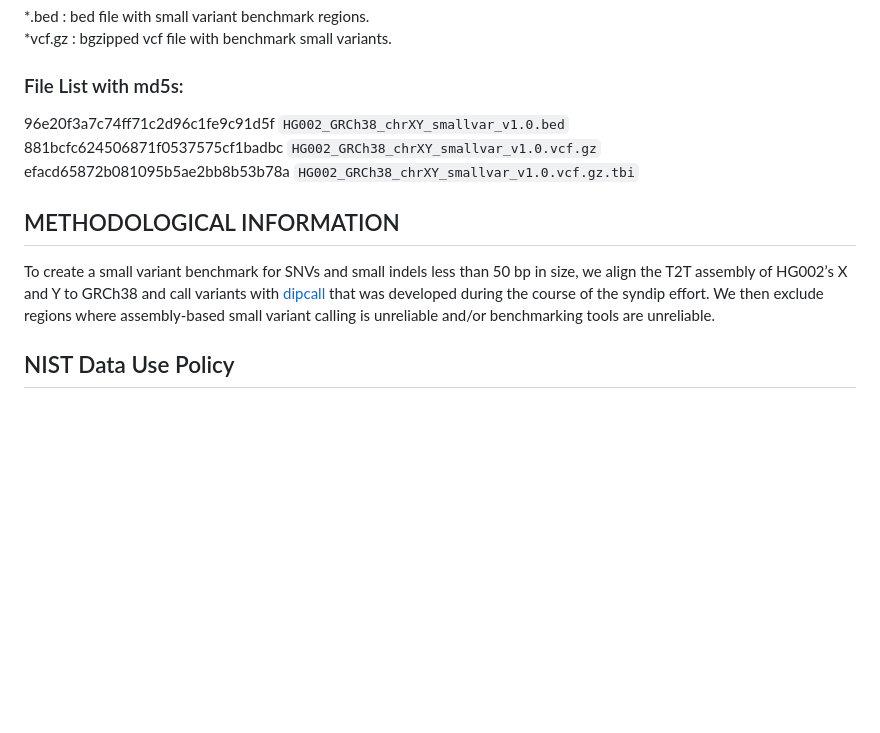
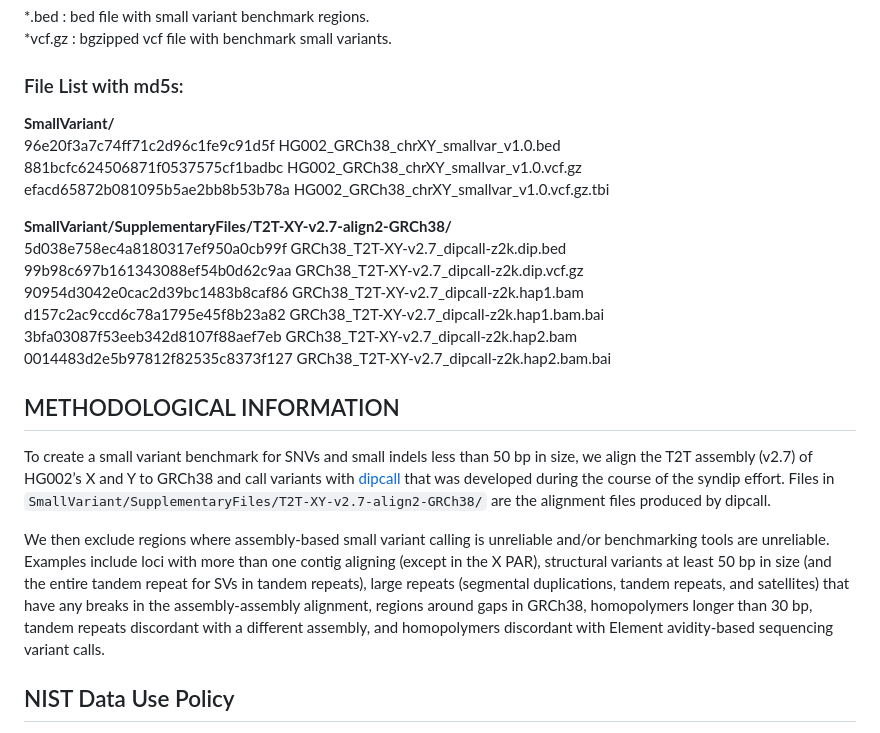
Before and after one commit to jmcdani/giab-chrXY-benchmark, a Markdown page: docs/README_chrXY-smVar_Benchmark.md, the part around the change. Drawn GitHub-style; blank space fills up the shorter version.

Commit message:
added dipcall files

```diff
--- a/docs/README_chrXY-smVar_Benchmark.md
+++ b/docs/README_chrXY-smVar_Benchmark.md
@@ -68,19 +68,27 @@ DATA & FILE OVERVIEW
 *vcf.gz : bgzipped vcf file with benchmark small variants.
 
 ### File List with md5s:
-96e20f3a7c74ff71c2d96c1fe9c91d5f	`HG002_GRCh38_chrXY_smallvar_v1.0.bed`
-881bcfc624506871f0537575cf1badbc	`HG002_GRCh38_chrXY_smallvar_v1.0.vcf.gz`
-efacd65872b081095b5ae2bb8b53b78a	`HG002_GRCh38_chrXY_smallvar_v1.0.vcf.gz.tbi`
+**SmallVariant/**
+96e20f3a7c74ff71c2d96c1fe9c91d5f	HG002_GRCh38_chrXY_smallvar_v1.0.bed
+881bcfc624506871f0537575cf1badbc	HG002_GRCh38_chrXY_smallvar_v1.0.vcf.gz
+efacd65872b081095b5ae2bb8b53b78a	HG002_GRCh38_chrXY_smallvar_v1.0.vcf.gz.tbi
+
+**SmallVariant/SupplementaryFiles/T2T-XY-v2.7-align2-GRCh38/**
+5d038e758ec4a8180317ef950a0cb99f	GRCh38_T2T-XY-v2.7_dipcall-z2k.dip.bed
+99b98c697b161343088ef54b0d62c9aa	GRCh38_T2T-XY-v2.7_dipcall-z2k.dip.vcf.gz
+90954d3042e0cac2d39bc1483b8caf86	GRCh38_T2T-XY-v2.7_dipcall-z2k.hap1.bam
+d157c2ac9ccd6c78a1795e45f8b23a82	GRCh38_T2T-XY-v2.7_dipcall-z2k.hap1.bam.bai
+3bfa03087f53eeb342d8107f88aef7eb	GRCh38_T2T-XY-v2.7_dipcall-z2k.hap2.bam
+0014483d2e5b97812f82535c8373f127	GRCh38_T2T-XY-v2.7_dipcall-z2k.hap2.bam.bai
 
 
 METHODOLOGICAL INFORMATION
 --------------------------------------------------------------------------------
 
-To create a small variant benchmark for SNVs and small indels less than 50 bp in size,
-we align the T2T assembly of HG002’s X and Y to GRCh38 and call variants with
-[dipcall](https://github.com/lh3/dipcall) that was developed during the course of
-the syndip effort. We then exclude regions where assembly-based small variant calling
-is unreliable and/or benchmarking tools are unreliable.
+To create a small variant benchmark for SNVs and small indels less than 50 bp in size, we align the T2T assembly (v2.7) of HG002’s X and Y to GRCh38 and call variants with [dipcall](https://github.com/lh3/dipcall) that was developed during the course of the syndip effort. Files in `SmallVariant/SupplementaryFiles/T2T-XY-v2.7-align2-GRCh38/` are the alignment files produced by dipcall.
+
+We then exclude regions where assembly-based small variant calling is unreliable and/or benchmarking tools are unreliable. Examples include loci with more than one contig aligning (except in the X PAR), structural variants at least 50 bp in size (and the entire tandem repeat for SVs in tandem repeats), large repeats (segmental duplications, tandem repeats, and satellites) that have any breaks in the assembly-assembly alignment, regions around gaps in GRCh38, homopolymers longer than 30 bp, tandem repeats discordant with a different assembly, and homopolymers discordant with Element avidity-based sequencing variant calls.
+
 
 NIST Data Use Policy
 --------------------------------------------------------------------------------
```
